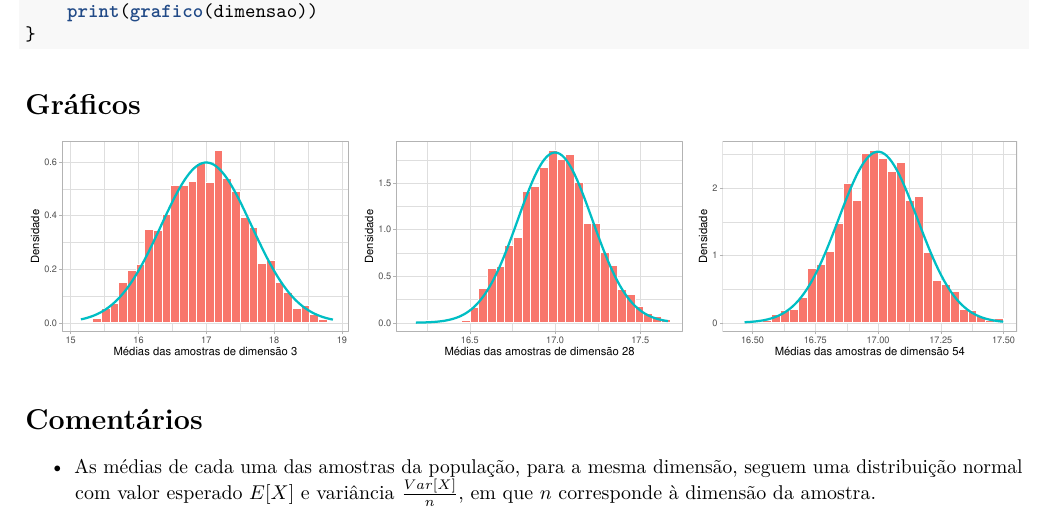
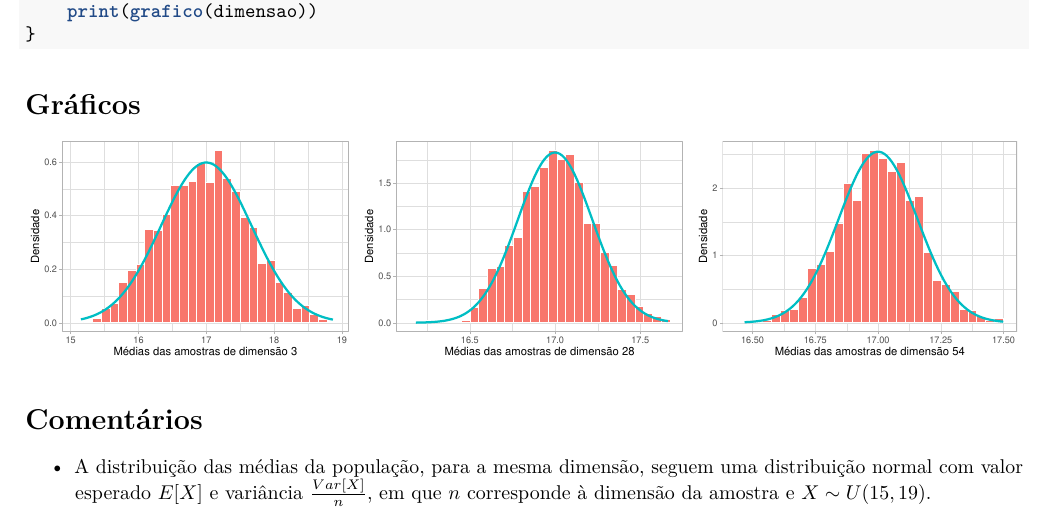
Before and after one commit to pedroclobo/pest-proj, an R Markdown document (06/paper.rmd): part of the page, cut so that both start at the same text. Rendered offline with R 4.5, knitr and Pandoc, then LaTeX, with nearby package versions.

Commit message:
Comments

````diff
--- a/06/paper.rmd
+++ b/06/paper.rmd
@@ -25,4 +25,4 @@ theme_set(theme_light(base_size = 16))
 ```
 
 # Comentários
-- As médias de cada uma das amostras da população, para a mesma dimensão, seguem uma distribuição normal com valor esperado $E[X]$ e variância $\frac{Var[X]}{n}$, em que $n$ corresponde à dimensão da amostra.
+- A distribuição das médias da população, para a mesma dimensão, seguem uma distribuição normal com valor esperado $E[X]$ e variância $\frac{Var[X]}{n}$, em que $n$ corresponde à dimensão da amostra e $X \sim U(15, 19)$.
````
